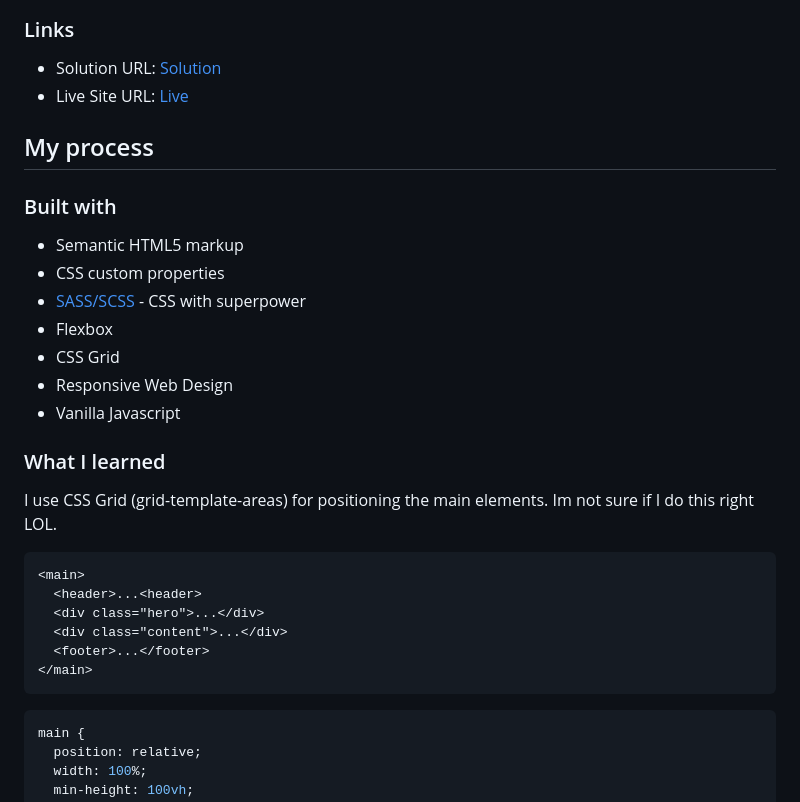
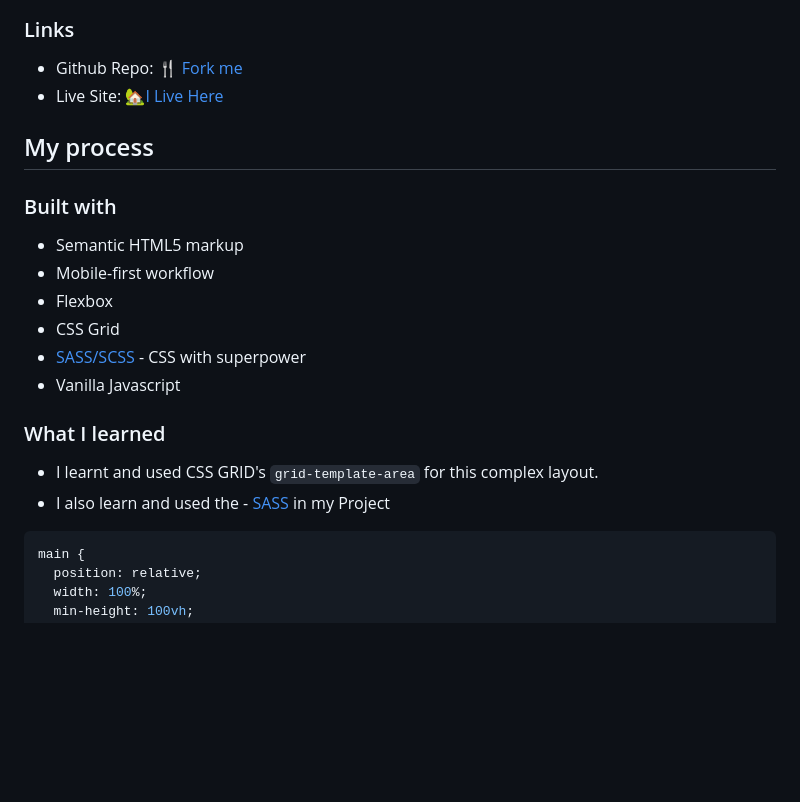
Before and after one commit to basitkorai/base-apparel, a Markdown page: README.md, the part around one of its changes. Drawn GitHub-style; blank space fills up the shorter version.

````diff
--- a/README.md
+++ b/README.md
@@ -36,33 +34,24 @@ Users should be able to:
 
 ### Links
 
-- Solution URL: [Solution](https://github.com/NJVS/Base-Apparel-coming-soon-page.git)
-- Live Site URL: [Live](https://njvs.github.io/Base-Apparel-coming-soon-page/)
+- Github Repo: [🍴 Fork me](https://github.com/basitkorai/Base-Apparel)
+- Live Site: [🏡I Live Here](https://basitkorai.github.io/Base-Apparel/)
 
 ## My process
 
 ### Built with
 
 - Semantic HTML5 markup
-- CSS custom properties
-- [SASS/SCSS](https://sass-lang.com) - CSS with superpower
+- Mobile-first workflow
 - Flexbox
 - CSS Grid
-- Responsive Web Design
+- [SASS/SCSS](https://sass-lang.com) - CSS with superpower
 - Vanilla Javascript
 
 ### What I learned
 
-I use CSS Grid (grid-template-areas) for positioning the main elements. Im not sure if I do this right LOL.
-
-```html
-<main>
-  <header>...<header>
-  <div class="hero">...</div>
-  <div class="content">...</div>
-  <footer>...</footer>
-</main>
-```
+- I learnt and used CSS GRID's `grid-template-area` for this complex layout.
+- I also learn and used the - [SASS](https://sass-lang.com) in my Project
 
 ```scss
 main {
````
Also changed, not shown: other parts of README.md (+27 -30 lines).
